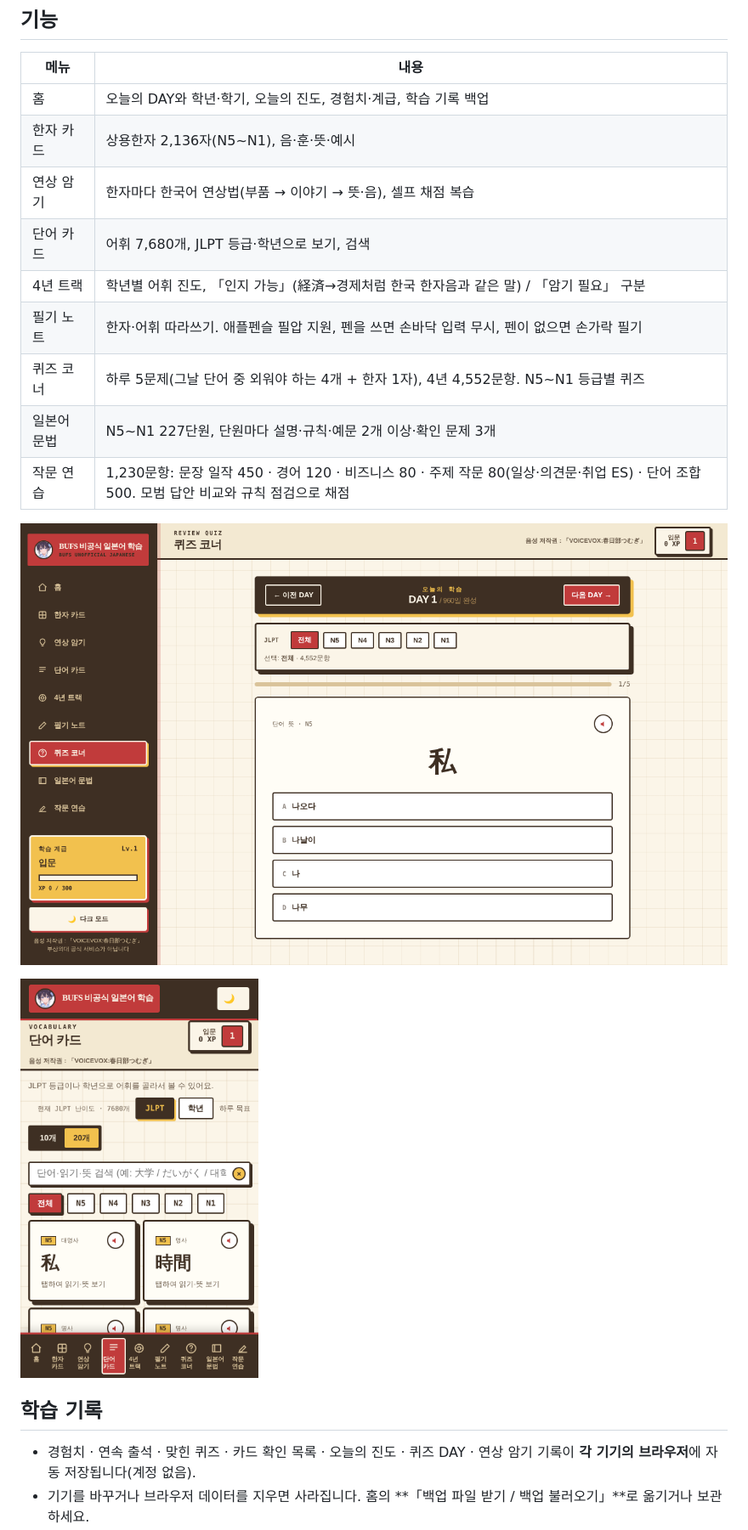
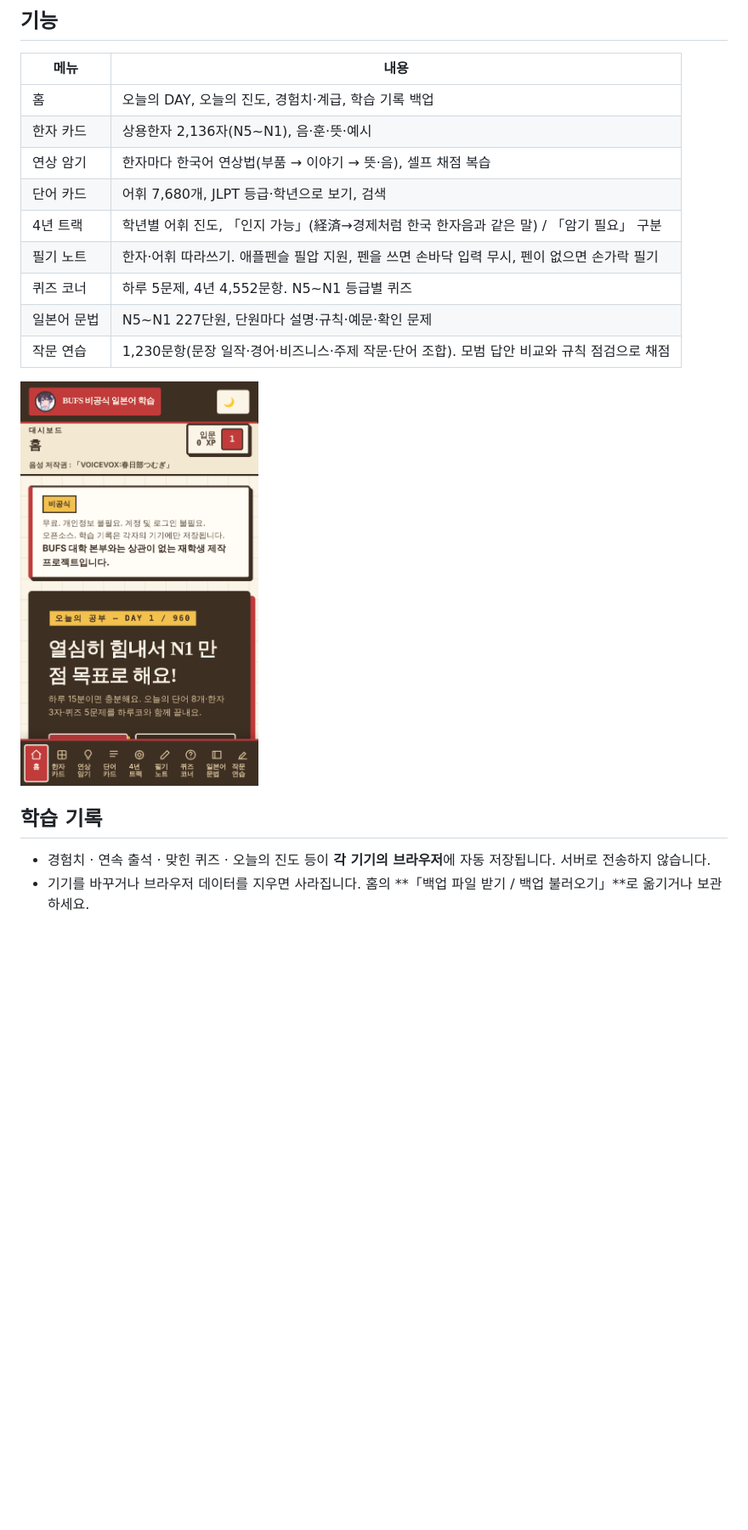
Before and after one commit to TR-2012/bufs-unofficial-japanese, a Markdown page: README.md, the part around one of its changes. Shown at 85% size. Rendered like a GitHub page; pictures changed too: screenshots/iphone.png, screenshots/quiz.png (deleted); blank space fills up the shorter version.

```diff
--- a/README.md
+++ b/README.md
@@ -28,21 +30,19 @@
 
 | 메뉴 | 내용 |
 |---|---|
-| 홈 | 오늘의 DAY와 학년·학기, 오늘의 진도, 경험치·계급, 학습 기록 백업 |
+| 홈 | 오늘의 DAY, 오늘의 진도, 경험치·계급, 학습 기록 백업 |
 | 한자 카드 | 상용한자 2,136자(N5~N1), 음·훈·뜻·예시 |
 | 연상 암기 | 한자마다 한국어 연상법(부품 → 이야기 → 뜻·음), 셀프 채점 복습 |
 | 단어 카드 | 어휘 7,680개, JLPT 등급·학년으로 보기, 검색 |
 | 4년 트랙 | 학년별 어휘 진도, 「인지 가능」(経済→경제처럼 한국 한자음과 같은 말) / 「암기 필요」 구분 |
 | 필기 노트 | 한자·어휘 따라쓰기. 애플펜슬 필압 지원, 펜을 쓰면 손바닥 입력 무시, 펜이 없으면 손가락 필기 |
-| 퀴즈 코너 | 하루 5문제(그날 단어 중 외워야 하는 4개 + 한자 1자), 4년 4,552문항. N5~N1 등급별 퀴즈 |
-| 일본어 문법 | N5~N1 227단원, 단원마다 설명·규칙·예문 2개 이상·확인 문제 3개 |
-| 작문 연습 | 1,230문항: 문장 일작 450 · 경어 120 · 비즈니스 80 · 주제 작문 80(일상·의견문·취업 ES) · 단어 조합 500. 모범 답안 비교와 규칙 점검으로 채점 |
-
-![퀴즈](screenshots/quiz.png)
+| 퀴즈 코너 | 하루 5문제, 4년 4,552문항. N5~N1 등급별 퀴즈 |
+| 일본어 문법 | N5~N1 227단원, 단원마다 설명·규칙·예문·확인 문제 |
+| 작문 연습 | 1,230문항(문장 일작·경어·비즈니스·주제 작문·단어 조합). 모범 답안 비교와 규칙 점검으로 채점 |
 
 <img src="screenshots/iphone.png" alt="아이폰 화면" width="280">
 
 ## 학습 기록
 
-- 경험치 · 연속 출석 · 맞힌 퀴즈 · 카드 확인 목록 · 오늘의 진도 · 퀴즈 DAY · 연상 암기 기록이 **각 기기의 브라우저**에 자동 저장됩니다(계정 없음).
+- 경험치 · 연속 출석 · 맞힌 퀴즈 · 오늘의 진도 등이 **각 기기의 브라우저**에 자동 저장됩니다. 서버로 전송하지 않습니다.
 - 기기를 바꾸거나 브라우저 데이터를 지우면 사라집니다. 홈의 **「백업 파일 받기 / 백업 불러오기」**로 옮기거나 보관하세요.
```
Also changed, not shown: other parts of README.md (+13 -90 lines), docs/ARCHITECTURE.md (+10 -0 lines), screenshots/home.png, 3 other files.
